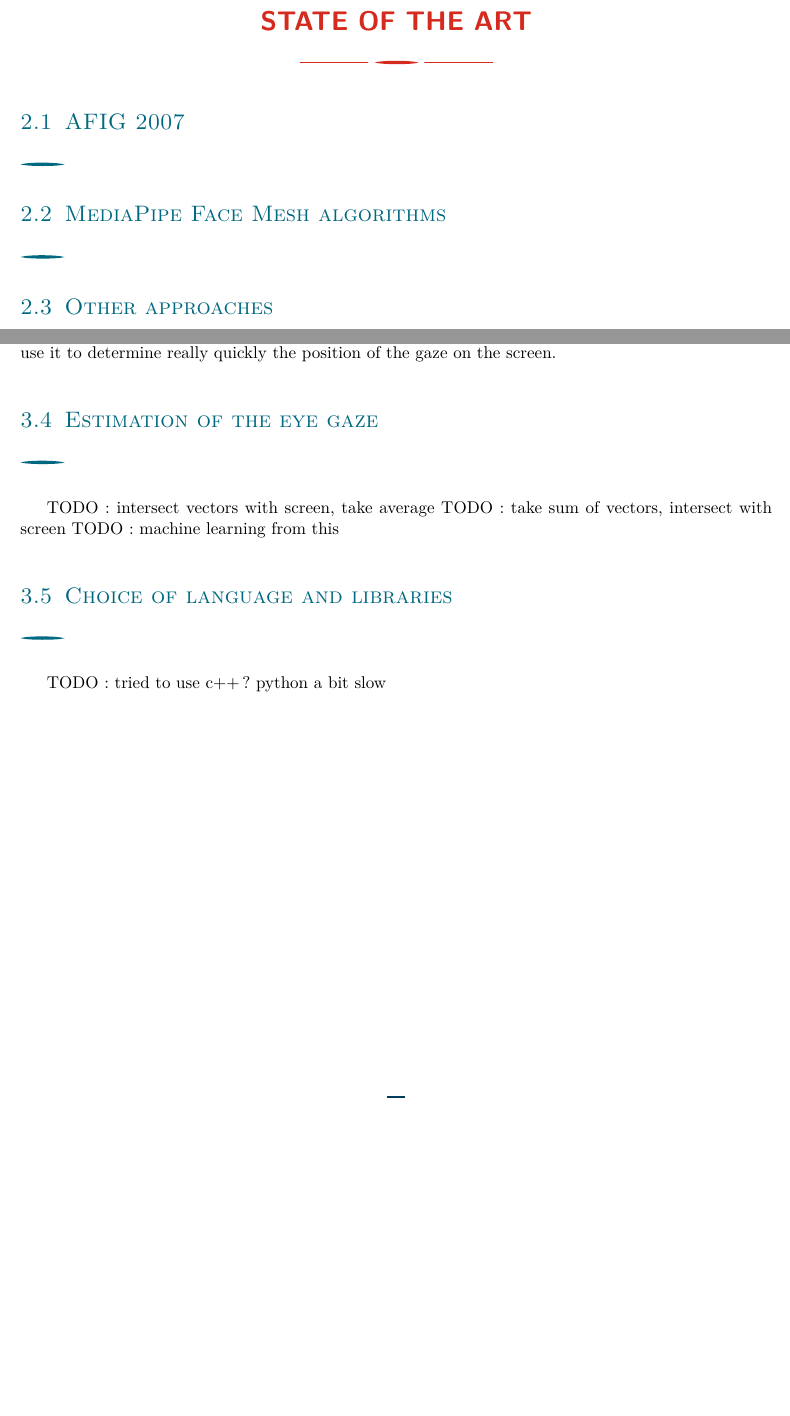
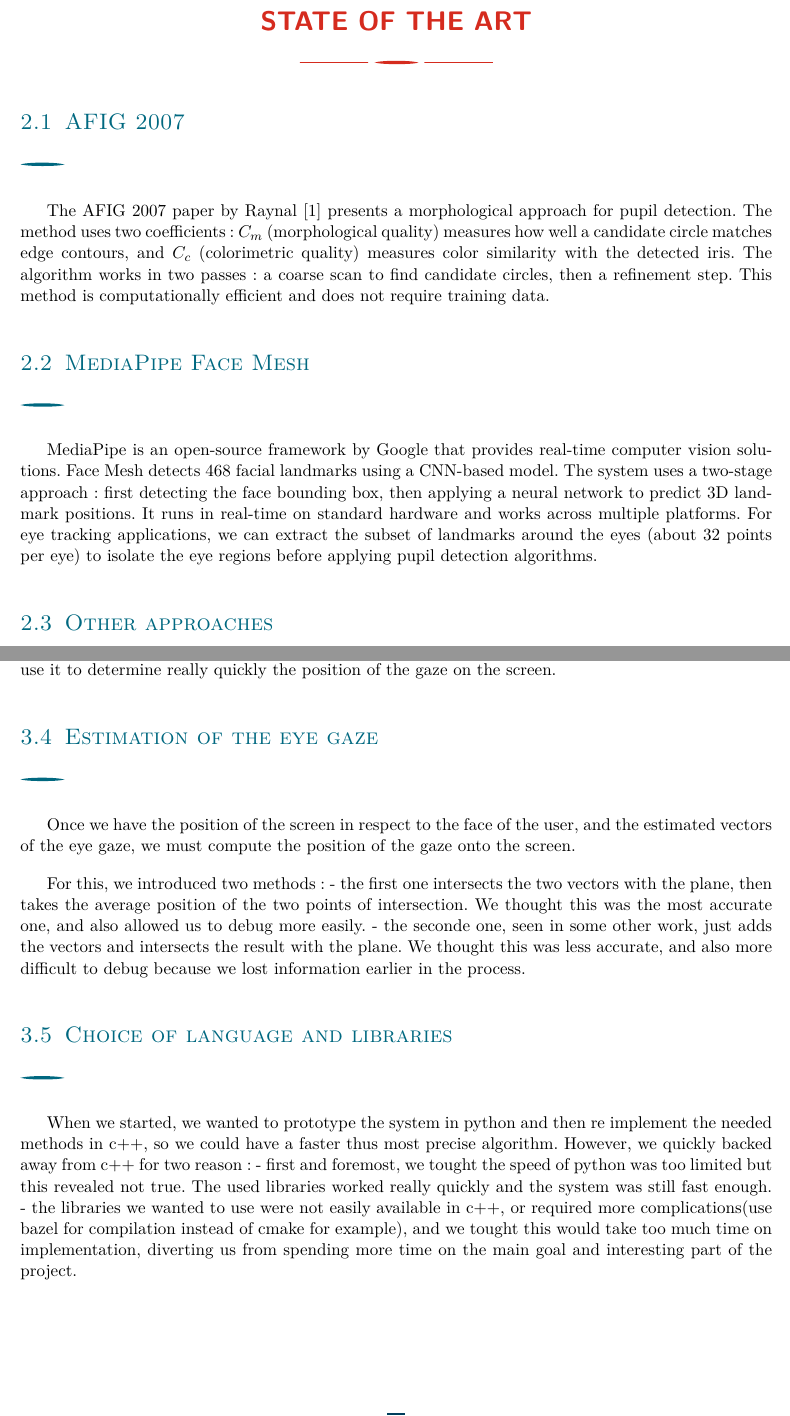
Before and after one commit to romeodelyon69/Project_CSC51073-NAZARET-DUBOISSEY, a LaTeX document (rapport/rapport.tex): two parts of pages 5 and 7 of 10, joined at a grey line, cut so that both start at the same text, the shorter picture padded with empty space. Compiled offline with pdfLaTeX.

Commit message:
added more parts

```diff
--- a/rapport/rapport.tex
+++ b/rapport/rapport.tex
@@ -63,8 +63,9 @@ As we will use the webcam of our computer, we will have a difficult enough probl
 \newpage
 \section{State of the art}
 \subsection{AFIG 2007}
+The AFIG 2007 paper by Raynal \cite{afig2007} presents a morphological approach for pupil detection. The method uses two coefficients: $C_m$ (morphological quality) measures how well a candidate circle matches edge contours, and $C_c$ (colorimetric quality) measures color similarity with the detected iris. The algorithm works in two passes: a coarse scan to find candidate circles, then a refinement step. This method is computationally efficient and does not require training data.
 
-\subsection{MediaPipe Face Mesh algorithms}
-
+\subsection{MediaPipe Face Mesh}
+MediaPipe is an open-source framework by Google that provides real-time computer vision solutions. Face Mesh detects 468 facial landmarks using a CNN-based model. The system uses a two-stage approach: first detecting the face bounding box, then applying a neural network to predict 3D landmark positions. It runs in real-time on standard hardware and works across multiple platforms. For eye tracking applications, we can extract the subset of landmarks around the eyes (about 32 points per eye) to isolate the eye regions before applying pupil detection algorithms.
 
 \subsection{Other approaches}
@@ -99,13 +101,17 @@ To compute this, we ask the user to fix a point, then move forward and backward.
 
 \subsection{Estimation of the eye gaze}
 
-TODO : intersect vectors with screen, take average
-TODO : take sum of vectors, intersect with screen
-TODO : machine learning from this
+Once we have the position of the screen in respect to the face of the user, and the estimated vectors of the eye gaze, we must compute the position of the gaze onto the screen.
+
+For this, we introduced two methods :
+- the first one intersects the two vectors with the plane, then takes the average position of the two points of intersection. We thought this was the most accurate one, and also allowed us to debug more easily.
+- the seconde one, seen in some other work, just adds the vectors and intersects the result with the plane. We thought this was less accurate, and also more difficult to debug because we lost information earlier in the process.
 
 \subsection{Choice of language and libraries}
 
-TODO : tried to use c++ ? python a bit slow
+When we started, we wanted to prototype the system in python and then re implement the needed methods in c++, so we could have a faster thus most precise algorithm. However, we quickly backed away from c++ for two reason :
+- first and foremost, we tought the speed of python was too limited but this revealed not true. The used libraries worked really quickly and the system was still fast enough.
+- the libraries we wanted to use were not easily available in c++, or required more complications(use bazel for compilation instead of cmake for example), and we tought this would take too much time on implementation, diverting us from spending more time on the main goal and interesting part of the project.
 
 \newpage
 \section{Results}
```
Also changed, not shown: rapport/rapport.tex (1 more changed lines).
